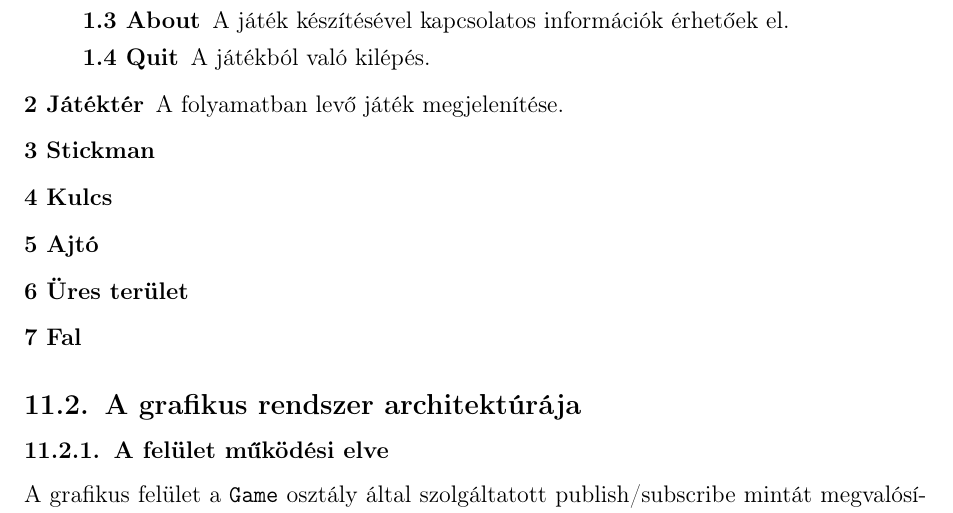
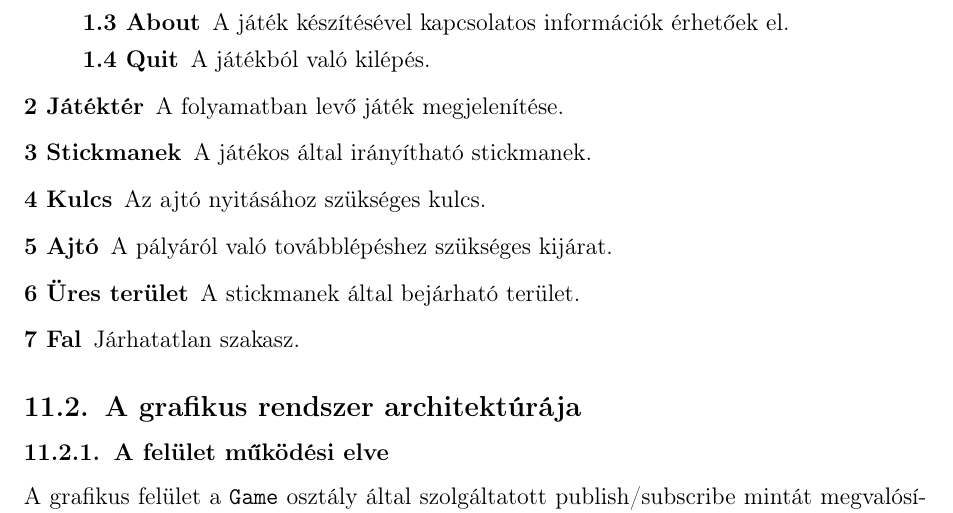
Before and after one commit to nandinc/Continuity, a LaTeX document (docs/11/11.tex): part of page 3 of 7, cut so that both start at the same text. Compiled offline with pdfLaTeX.

Commit message:
11.1 added

```diff
--- a/docs/11/11.tex
+++ b/docs/11/11.tex
@@ -34,11 +34,11 @@
  			\item[1.4 Quit] A játékból való kilépés.
 			\end{description}
  	  \item[2 Játéktér] A folyamatban levő játék megjelenítése.
- 	  \item[3 Stickman]
- 	  \item[4 Kulcs]
- 	  \item[5 Ajtó]
- 	  \item[6 Üres terület]
- 	  \item[7 Fal]
+ 	  \item[3 Stickmanek] A játékos által irányítható stickmanek.
+ 	  \item[4 Kulcs] Az ajtó nyitásához szükséges kulcs.
+ 	  \item[5 Ajtó] A pályáról való továbblépéshez szükséges kijárat.
+ 	  \item[6 Üres terület] A stickmanek által bejárható terület.
+ 	  \item[7 Fal] Járhatatlan szakasz.
      \end{description}
 
 		\subsection{A grafikus rendszer architektúrája}
```
